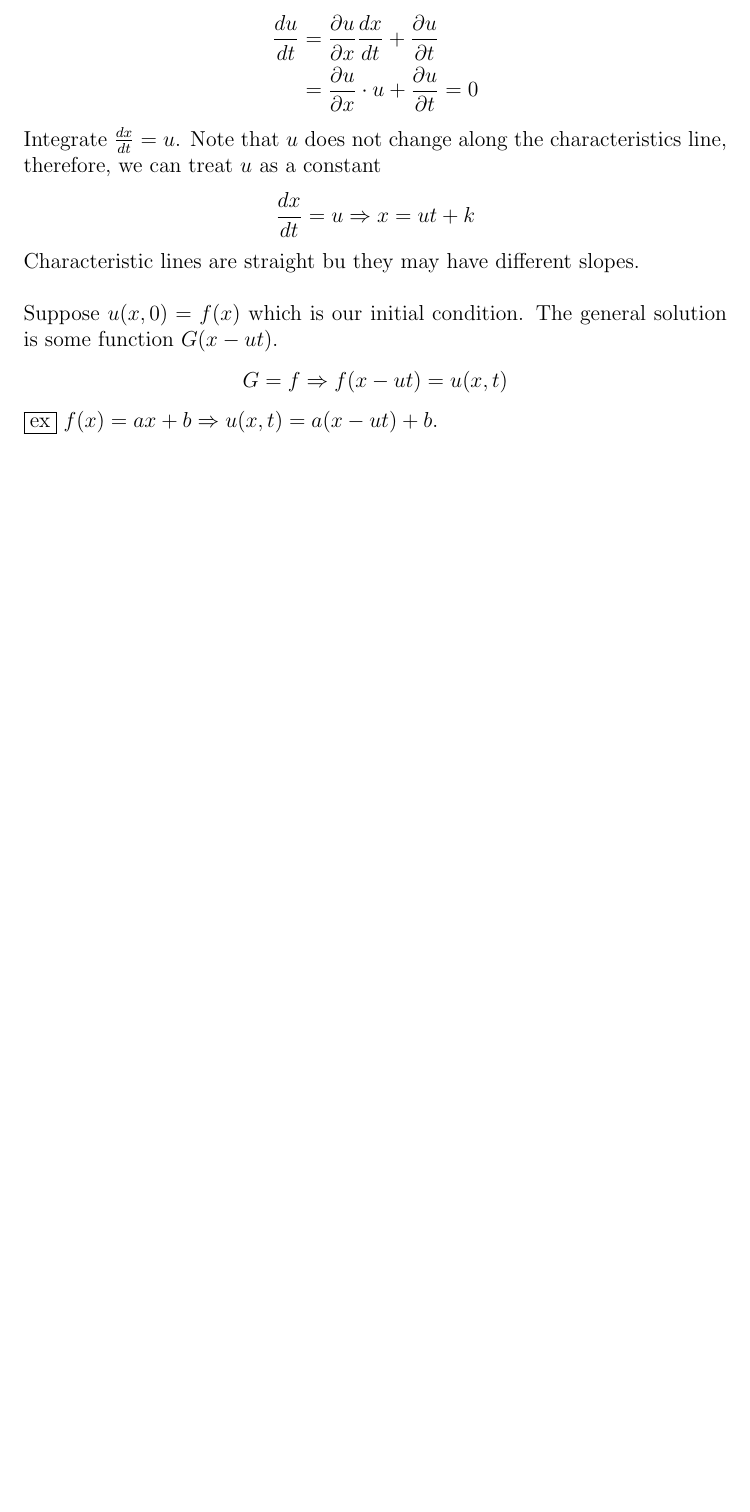
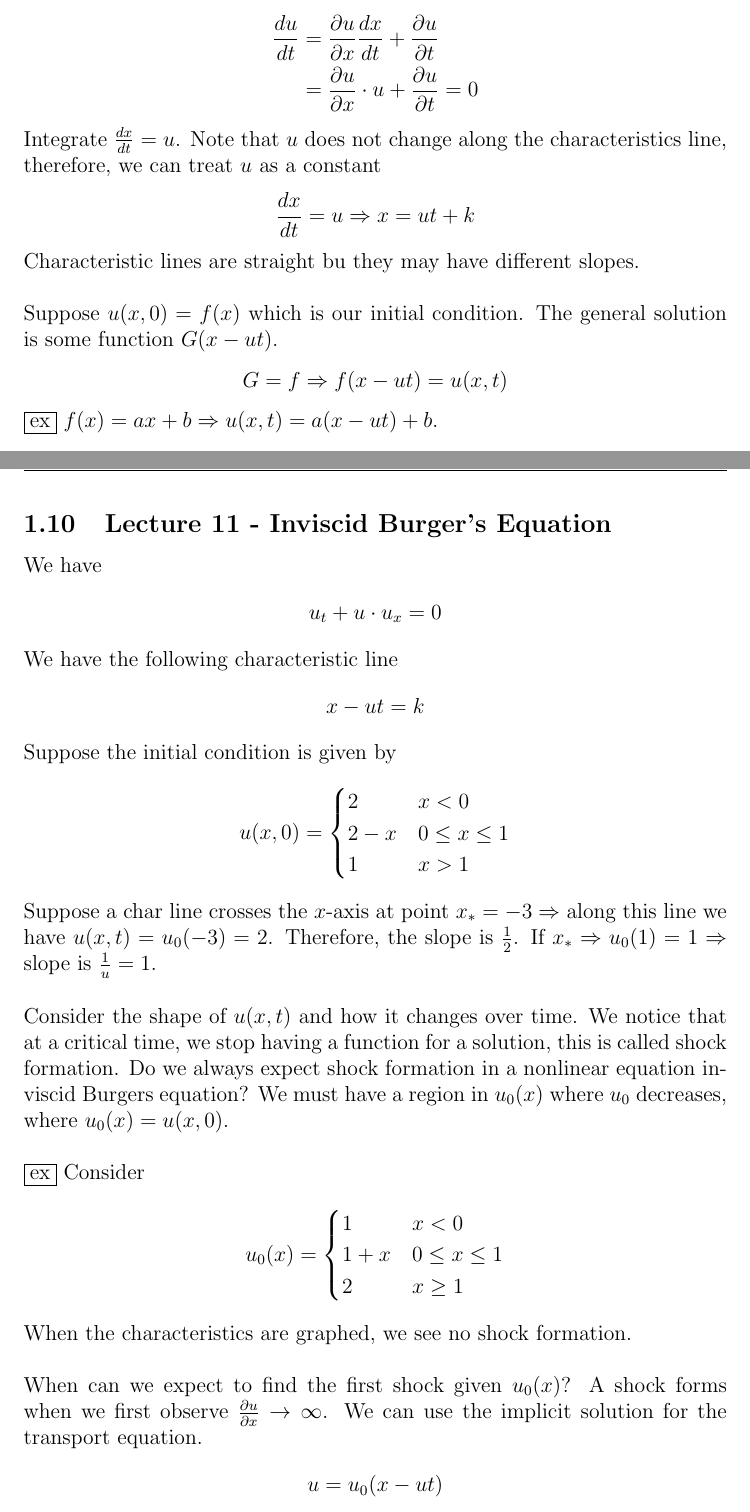
Before and after one commit to dan035-ucsd/MATH-102, a LaTeX document (math112b - mathematical bio II/math112b.tex): part of page 35 of 35 before the commit and two parts of pages 35 and 36 of 38 after it, the two joined at a grey line, cut so that both start at the same text, the shorter picture padded with empty space. Compiled offline with pdfLaTeX.

```diff
--- a/math112b - mathematical bio II/math112b.tex
+++ b/math112b - mathematical bio II/math112b.tex
@@ -1243,3 +1243,43 @@
     G = f \Rightarrow f(x-ut) = u(x,t)
 \end{align*}
 \boxed{\text{ex}} $f(x) = ax+b \Rightarrow u(x,t) = a(x-ut) + b$.
+
+\subsection{Lecture 11 - Inviscid Burger's Equation}
+We have
+\begin{align*}
+    u_t + u\cdot u_x = 0
+\end{align*}
+We have the following characteristic line
+\begin{align*}
+    x - ut = k
+\end{align*}
+Suppose the initial condition is given by
+\begin{align*}
+    u(x,0) = \begin{cases}
+        2 & x < 0 \\
+        2-x & 0 \le x \le 1 \\
+        1 & x > 1
+    \end{cases}
+\end{align*}
+Suppose a char line crosses the $x$-axis at point $x_\ast = -3 \Rightarrow$ along this line we
+have $u(x,t) = u_0(-3) = 2$. Therefore, the slope is $\frac{1}{2}$. If
+$x_\ast \Rightarrow u_0(1) = 1 \Rightarrow$ slope is $\frac{1}{u} = 1$. \\ \\
+Consider the shape of $u(x,t)$ and how it changes over time. We notice that at a critical time,
+we stop having a function for a solution, this is called shock formation. Do we always expect
+shock formation in a nonlinear equation inviscid Burgers equation? We must have a region in
+$u_0(x)$ where $u_0$ decreases, where $u_0(x) = u(x,0)$. \\ \\
+\boxed{\text{ex}} Consider
+\begin{align*}
+    u_0(x) = \begin{cases}
+        1 & x < 0 \\
+        1+x & 0 \le x \le 1 \\
+        2 & x \ge 1
+    \end{cases}
+\end{align*}
+When the characteristics are graphed, we see no shock formation. \\ \\
+When can we expect to find the first shock given $u_0(x)$? A shock forms when we first observe
+$\frac{\partial u}{\partial x} \rightarrow \infty$. We can use the implicit solution for the
+transport equation.
+\begin{align*}
+    u = u_0(x-ut)
+\end{align*}
```
Also changed, not shown: math112b - mathematical bio II/out_dir/math112b.pdf, math112b - mathematical bio II/math112b.tex (64 more changed lines), 1 other file.
